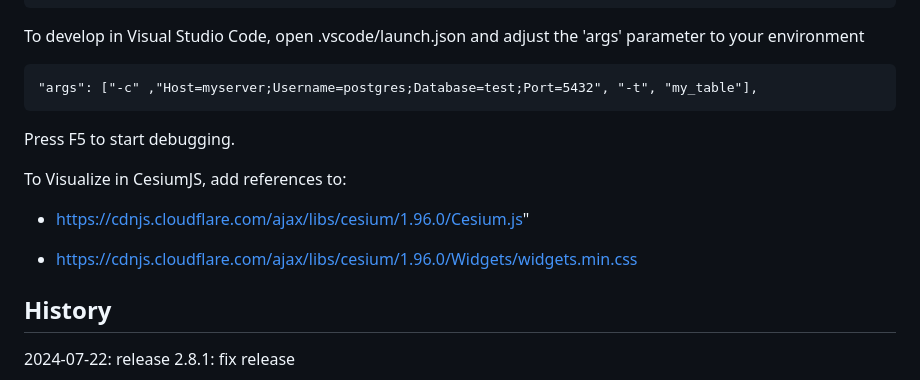
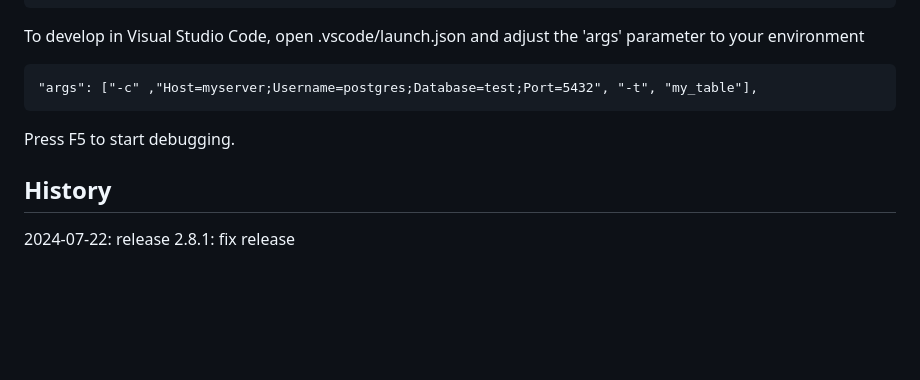
Before and after one commit to Geodan/i3dm.export, a Markdown page: README.md, the part around the change. GitHub-like rendering; blank space fills up the shorter version.

```diff
--- a/README.md
+++ b/README.md
@@ -295,12 +295,6 @@ To develop in Visual Studio Code, open .vscode/launch.json and adjust the 'args'
 
 Press F5 to start debugging.
 
-To Visualize in CesiumJS, add references to:
-
-- https://cdnjs.cloudflare.com/ajax/libs/cesium/1.96.0/Cesium.js"
-
-- https://cdnjs.cloudflare.com/ajax/libs/cesium/1.96.0/Widgets/widgets.min.css
-
 ## History
 
 2024-07-22: release 2.8.1: fix release
```
